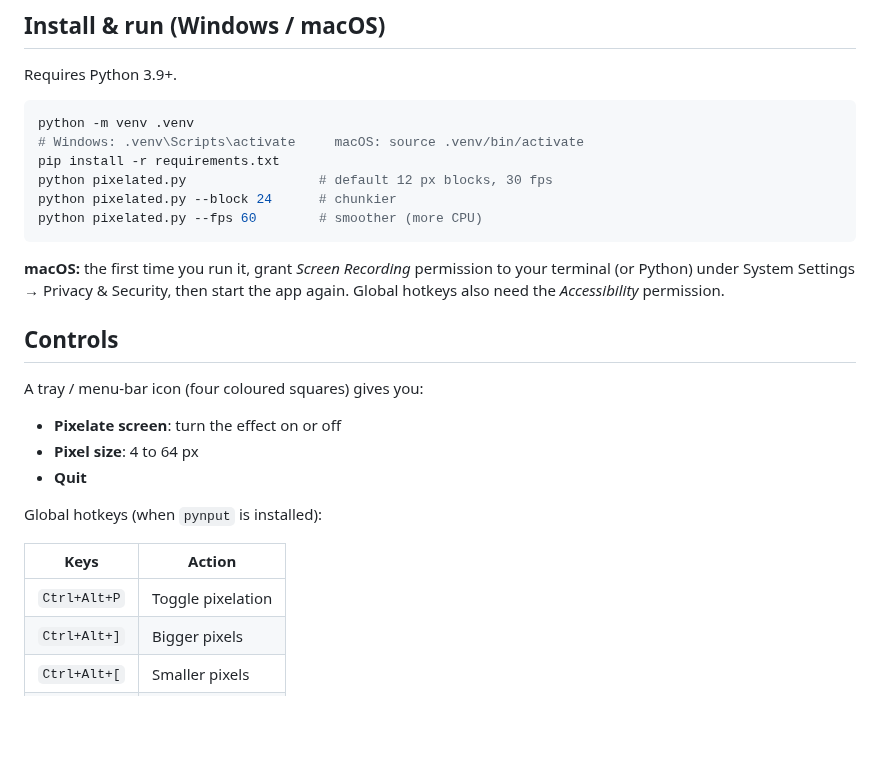
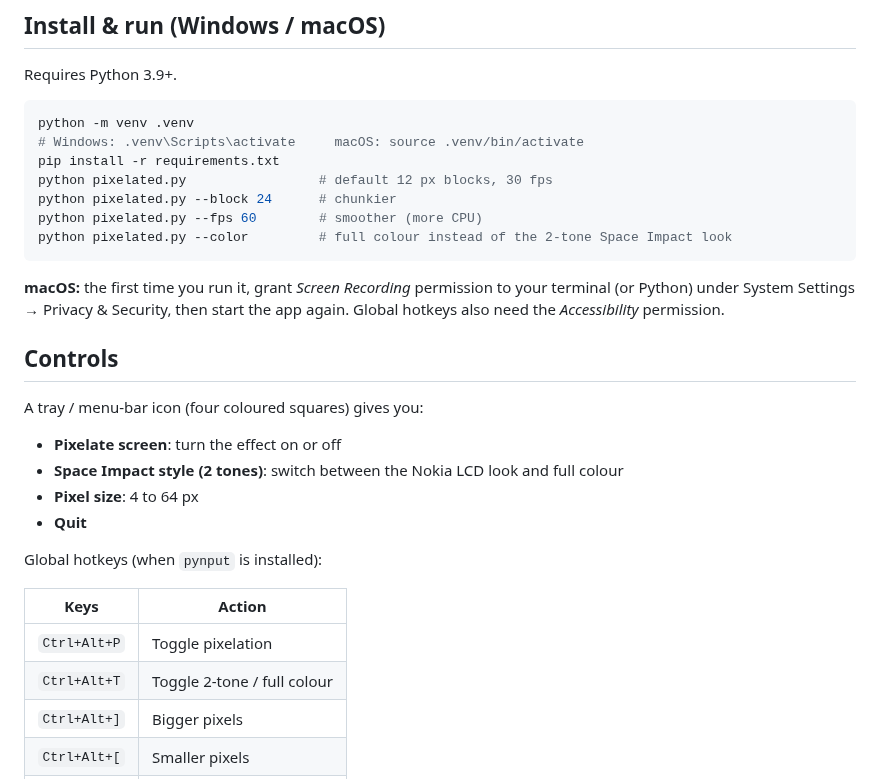
Before and after one commit to gdbismi-cmd/Pixelated-, a Markdown page: README.md, the part around one of its changes. Rendered like a GitHub page; blank space fills up the shorter version.

````diff
--- a/README.md
+++ b/README.md
@@ -32,6 +38,7 @@ pip install -r requirements.txt
 python pixelated.py                 # default 12 px blocks, 30 fps
 python pixelated.py --block 24      # chunkier
 python pixelated.py --fps 60        # smoother (more CPU)
+python pixelated.py --color         # full colour instead of the 2-tone Space Impact look
 ```
 
 **macOS:** the first time you run it, grant *Screen Recording* permission to your terminal (or Python)
@@ -42,6 +49,7 @@ under System Settings → Privacy & Security, then start the app again. Global h
 
 A tray / menu-bar icon (four coloured squares) gives you:
 - **Pixelate screen**: turn the effect on or off
+- **Space Impact style (2 tones)**: switch between the Nokia LCD look and full colour
 - **Pixel size**: 4 to 64 px
 - **Quit**
 
@@ -50,6 +58,7 @@ Global hotkeys (when `pynput` is installed):
 | Keys | Action |
 |---|---|
 | `Ctrl+Alt+P` | Toggle pixelation |
+| `Ctrl+Alt+T` | Toggle 2-tone / full colour |
 | `Ctrl+Alt+]` | Bigger pixels |
 | `Ctrl+Alt+[` | Smaller pixels |
 | `Ctrl+Alt+Q` | Quit |
````
Also changed, not shown: other parts of README.md (+9 -2 lines), docs/space-impact.png (added), 7 other files.
